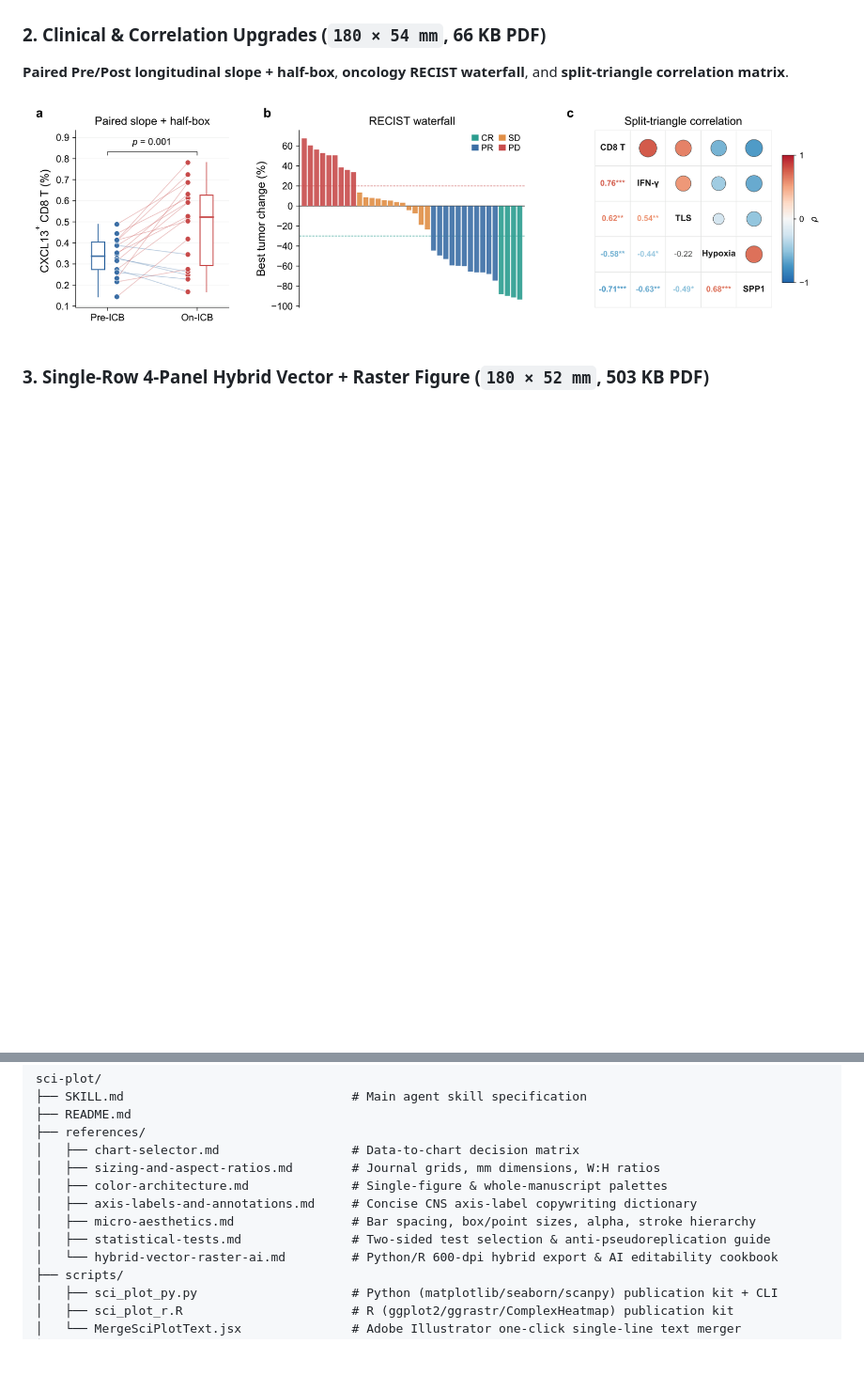
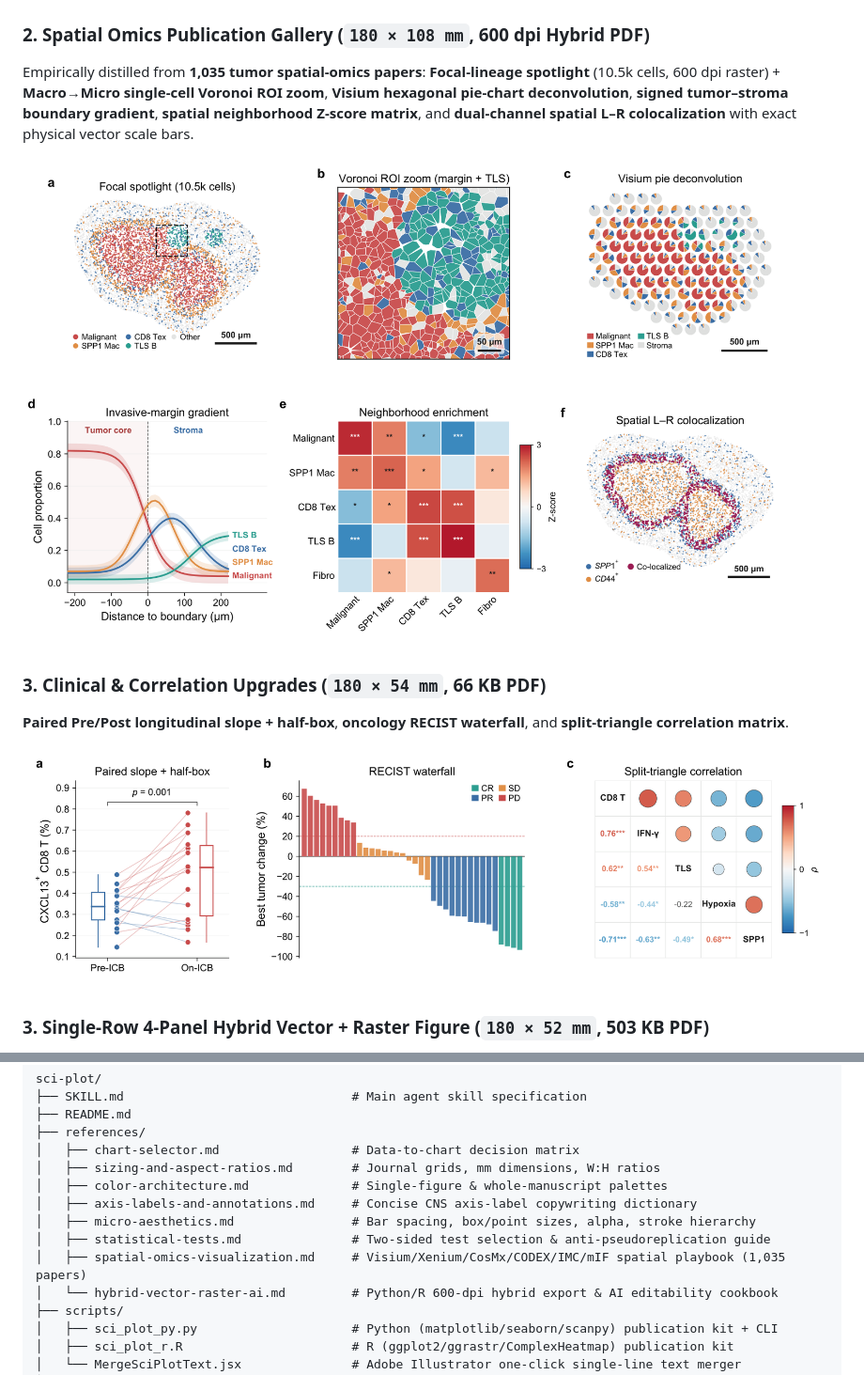
Before and after one commit to chenwh1993/sci-plot, a Markdown page: README.md, 2 parts joined by grey strips. Shown at 94% size. GitHub-like rendering; pictures changed too: assets/demo_v2_spatial_gallery.png (added); blank space fills up the shorter version.

Commit message:
v2.1: Spatial omics visualization playbook (1,035 tumor papers), 6 Python/R spatial helpers, and Voronoi/Visium/gradient gallery

```diff
--- a/README.md
+++ b/README.md
@@ -13,7 +13,12 @@ Dual-track upgrades beyond flat defaults: **outlined-pastel bars + smart `+45°`
 
 ![Tumor-omics eye-catching gallery](assets/demo_v2_eyecatching_gallery.png)
 
-### 2. Clinical & Correlation Upgrades (`180 × 54 mm`, 66 KB PDF)
+### 2. Spatial Omics Publication Gallery (`180 × 108 mm`, 600 dpi Hybrid PDF)
+Empirically distilled from **1,035 tumor spatial-omics papers**: **Focal-lineage spotlight** (10.5k cells, 600 dpi raster) + **Macro→Micro single-cell Voronoi ROI zoom**, **Visium hexagonal pie-chart deconvolution**, **signed tumor–stroma boundary gradient**, **spatial neighborhood Z-score matrix**, and **dual-channel spatial L–R colocalization** with exact physical vector scale bars.
+
+![Spatial omics publication gallery](assets/demo_v2_spatial_gallery.png)
+
+### 3. Clinical & Correlation Upgrades (`180 × 54 mm`, 66 KB PDF)
 **Paired Pre/Post longitudinal slope + half-box**, **oncology RECIST waterfall**, and **split-triangle correlation matrix**.
 
 ![Clinical and correlation upgrades](assets/demo_v2_clinical_and_corr.png)
@@ -64,6 +69,7 @@ sci-plot/
 │   ├── axis-labels-and-annotations.md     # Concise CNS axis-label copywriting dictionary
 │   ├── micro-aesthetics.md                # Bar spacing, box/point sizes, alpha, stroke hierarchy
 │   ├── statistical-tests.md               # Two-sided test selection & anti-pseudoreplication guide
+│   ├── spatial-omics-visualization.md     # Visium/Xenium/CosMx/CODEX/IMC/mIF spatial playbook (1,035 papers)
 │   └── hybrid-vector-raster-ai.md         # Python/R 600-dpi hybrid export & AI editability cookbook
 ├── scripts/
 │   ├── sci_plot_py.py                     # Python (matplotlib/seaborn/scanpy) publication kit + CLI
```
Also changed, not shown: SKILL.md (+1 -0 lines), references/chart-selector.md (+1 -1 lines), references/spatial-omics-visualization.md (added, +62 -0 lines), 2 other files.
